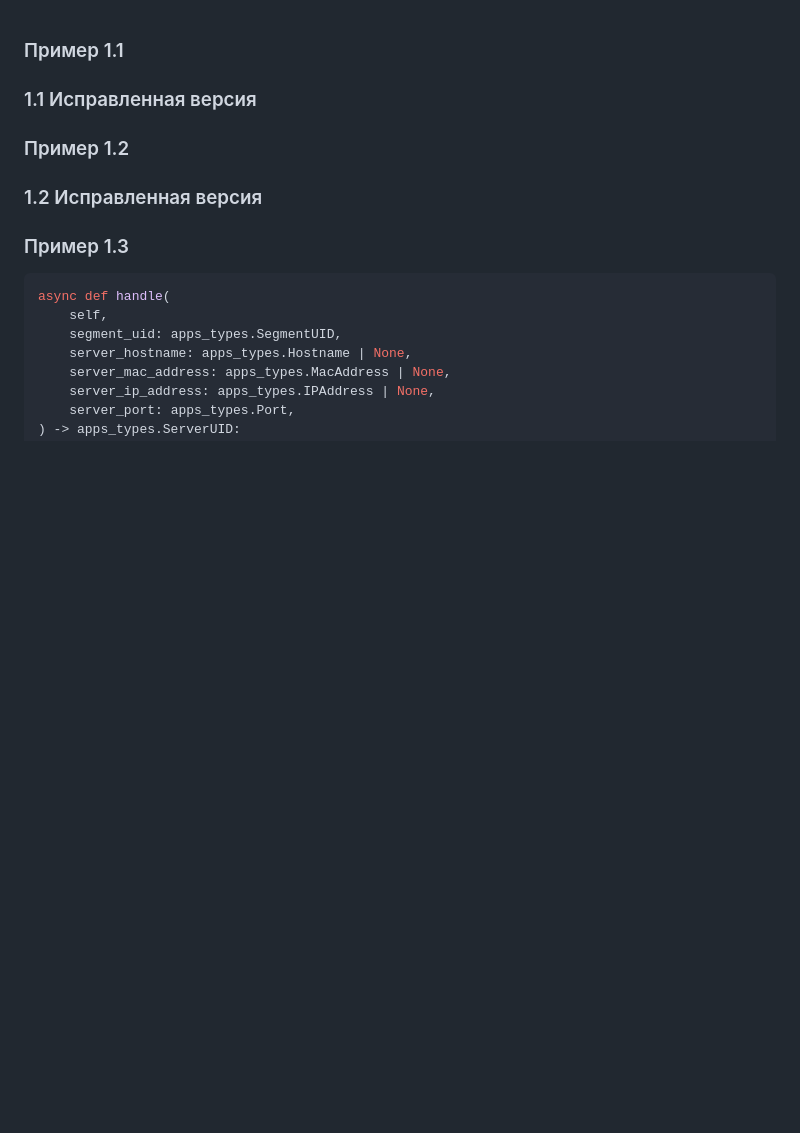
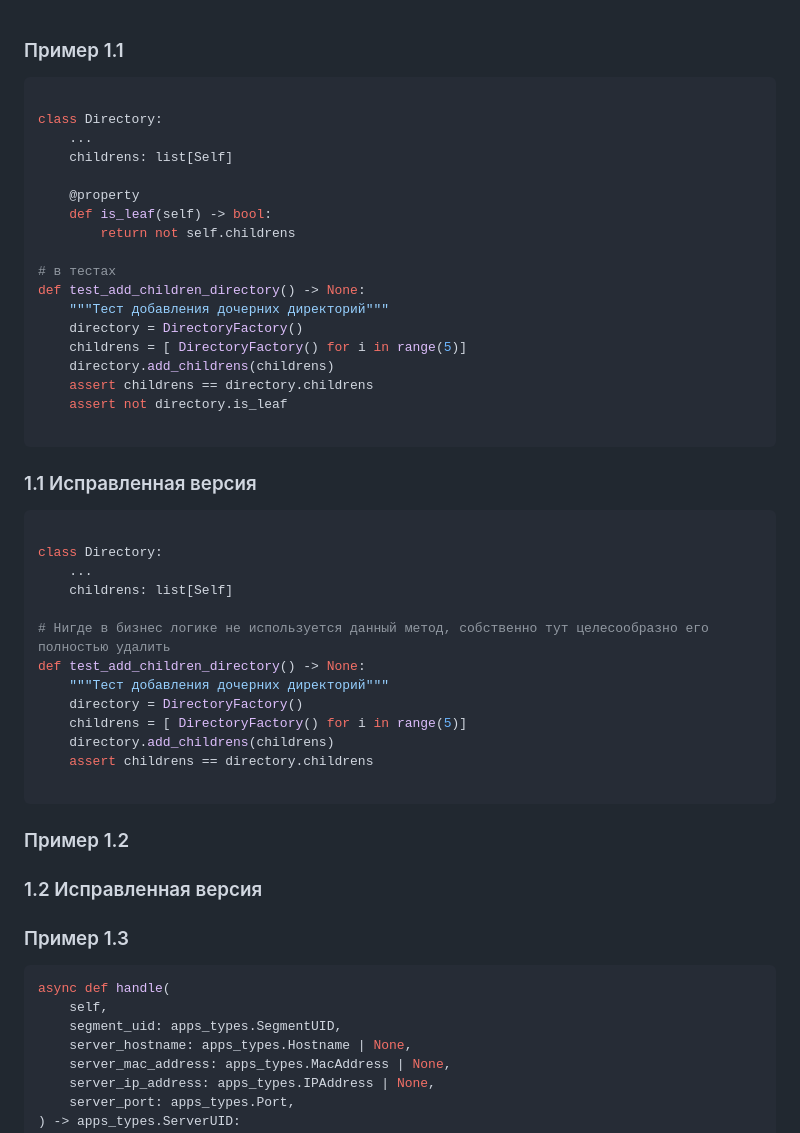
Before and after one commit to DiamondJinxx/ProgrammingSchool, a Markdown page: HardWork/task_10/report.md, the part around the change. GitHub-like rendering; blank space fills up the shorter version.

Commit message:
HW: lesson 10, 1.1

````diff
--- a/HardWork/task_10/report.md
+++ b/HardWork/task_10/report.md
@@ -1,5 +1,40 @@
 ### Пример 1.1
+```python
+
+class Directory:
+    ...
+    childrens: list[Self]
+
+    @property
+    def is_leaf(self) -> bool:
+        return not self.childrens
+
+# в тестах
+def test_add_children_directory() -> None:
+    """Тест добавления дочерних директорий"""
+    directory = DirectoryFactory()
+    childrens = [ DirectoryFactory() for i in range(5)]
+    directory.add_childrens(childrens)
+    assert childrens == directory.childrens
+    assert not directory.is_leaf
+
+```
 ###  1.1 Исправленная версия
+```python
+
+class Directory:
+    ...
+    childrens: list[Self]
+
+# Нигде в бизнес логике не используется данный метод, собственно тут целесообразно его полностью удалить
+def test_add_children_directory() -> None:
+    """Тест добавления дочерних директорий"""
+    directory = DirectoryFactory()
+    childrens = [ DirectoryFactory() for i in range(5)]
+    directory.add_childrens(childrens)
+    assert childrens == directory.childrens
+
+```
 ### Пример 1.2
 ###  1.2 Исправленная версия
 ### Пример 1.3
````
